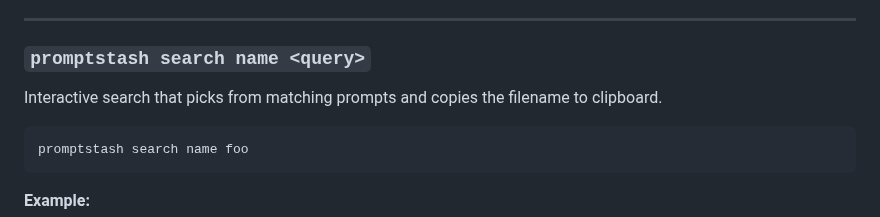
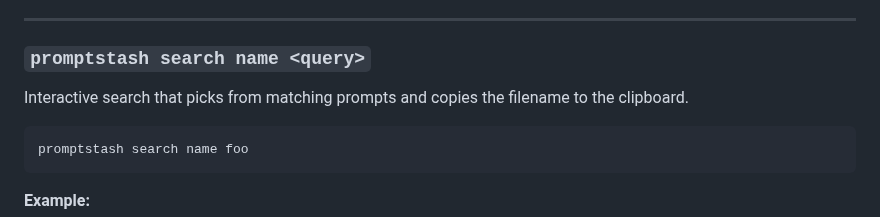
Before and after one commit to korotkevics/promptstash, a Markdown page: docs/cli-usage.md, the part around the change. Rendered like a GitHub page.

Commit message:
Update docs/cli-usage.md
Co-authored-by: Copilot <175728472+Copilot@users.noreply.github.com>

````diff
--- a/docs/cli-usage.md
+++ b/docs/cli-usage.md
@@ -112,7 +112,7 @@ Searches are case-insensitive and support simple patterns/regex. Matches are hig
 
 ### `promptstash search name <query>`
 
-Interactive search that picks from matching prompts and copies the filename to clipboard.
+Interactive search that picks from matching prompts and copies the filename to the clipboard.
 
 ```bash
 promptstash search name foo
````
